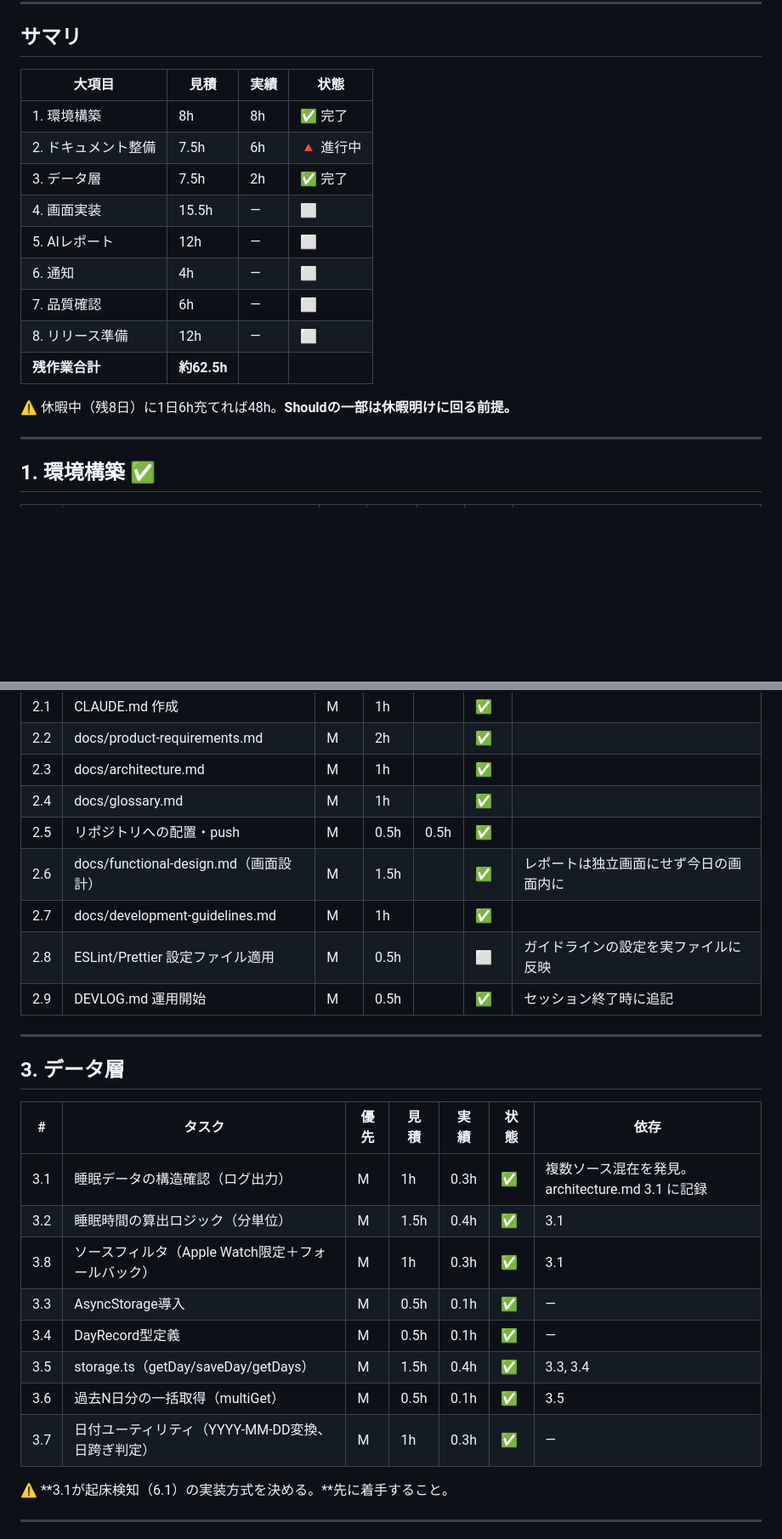
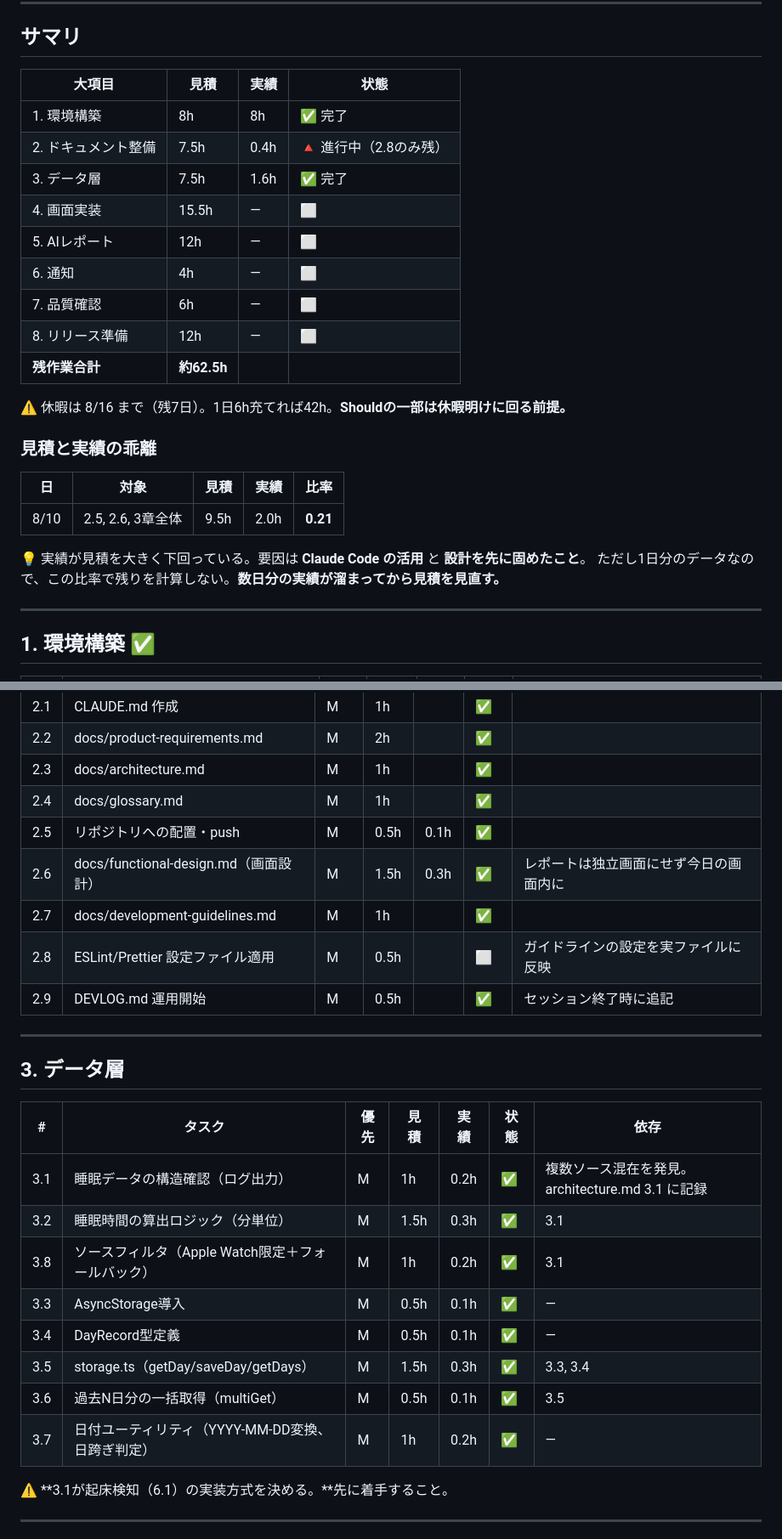
Before and after one commit to hirakan045/kizuki, a Markdown page: WBS.md, 2 parts joined by grey strips. Shown at 85% size. Rendered like a GitHub page; blank space fills up the shorter version.

Commit message:
WBS運用ルールと実績記録の見直し (#2)
* docs: PR運用とWBS実績記録のルールを追加

* fix: 誤ってCLAUDE.mdに貼り付けたWBS更新をWBS.mdに移動

```diff
--- a/WBS.md
+++ b/WBS.md
@@ -51,19 +60,28 @@
 
 ## サマリ
 
-| 大項目              | 見積        | 実績 | 状態      |
-| ------------------- | ----------- | ---- | --------- |
-| 1. 環境構築         | 8h          | 8h   | ✅ 完了   |
-| 2. ドキュメント整備 | 7.5h        | 6h   | 🔺 進行中 |
-| 3. データ層         | 7.5h        | 2h   | ✅ 完了   |
-| 4. 画面実装         | 15.5h       | —    | ⬜        |
-| 5. AIレポート       | 12h         | —    | ⬜        |
-| 6. 通知             | 4h          | —    | ⬜        |
-| 7. 品質確認         | 6h          | —    | ⬜        |
-| 8. リリース準備     | 12h         | —    | ⬜        |
-| **残作業合計**      | **約62.5h** |      |           |
+| 大項目              | 見積        | 実績 | 状態                   |
+| ------------------- | ----------- | ---- | ---------------------- |
+| 1. 環境構築         | 8h          | 8h   | ✅ 完了                |
+| 2. ドキュメント整備 | 7.5h        | 0.4h | 🔺 進行中（2.8のみ残） |
+| 3. データ層         | 7.5h        | 1.6h | ✅ 完了                |
+| 4. 画面実装         | 15.5h       | —    | ⬜                     |
+| 5. AIレポート       | 12h         | —    | ⬜                     |
+| 6. 通知             | 4h          | —    | ⬜                     |
+| 7. 品質確認         | 6h          | —    | ⬜                     |
+| 8. リリース準備     | 12h         | —    | ⬜                     |
+| **残作業合計**      | **約62.5h** |      |                        |
 
-⚠️ 休暇中（残8日）に1日6h充てれば48h。**Shouldの一部は休暇明けに回る前提。**
+⚠️ 休暇は 8/16 まで（残7日）。1日6h充てれば42h。**Shouldの一部は休暇明けに回る前提。**
+
+### 見積と実績の乖離
+
+| 日   | 対象              | 見積 | 実績 | 比率     |
+| ---- | ----------------- | ---- | ---- | -------- |
+| 8/10 | 2.5, 2.6, 3章全体 | 9.5h | 2.0h | **0.21** |
+
+💡 実績が見積を大きく下回っている。要因は **Claude Code の活用** と **設計を先に固めたこと**。
+ただし1日分のデータなので、この比率で残りを計算しない。**数日分の実績が溜まってから見積を見直す。**
 
 ---
 
@@ -91,8 +109,8 @@
 | 2.2 | docs/product-requirements.md          | M    | 2h   |      | ✅   |                                        |
 | 2.3 | docs/architecture.md                  | M    | 1h   |      | ✅   |                                        |
 | 2.4 | docs/glossary.md                      | M    | 1h   |      | ✅   |                                        |
-| 2.5 | リポジトリへの配置・push              | M    | 0.5h | 0.5h | ✅   |                                        |
-| 2.6 | docs/functional-design.md（画面設計） | M    | 1.5h |      | ✅   | レポートは独立画面にせず今日の画面内に |
+| 2.5 | リポジトリへの配置・push              | M    | 0.5h | 0.1h | ✅   |                                        |
+| 2.6 | docs/functional-design.md（画面設計） | M    | 1.5h | 0.3h | ✅   | レポートは独立画面にせず今日の画面内に |
 | 2.7 | docs/development-guidelines.md        | M    | 1h   |      | ✅   |                                        |
 | 2.8 | ESLint/Prettier 設定ファイル適用      | M    | 0.5h |      | ⬜   | ガイドラインの設定を実ファイルに反映   |
 | 2.9 | DEVLOG.md 運用開始                    | M    | 0.5h |      | ✅   | セッション終了時に追記                 |
@@ -103,14 +121,14 @@
 
 | #   | タスク                                            | 優先 | 見積 | 実績 | 状態 | 依存                                             |
 | --- | ------------------------------------------------- | ---- | ---- | ---- | ---- | ------------------------------------------------ |
-| 3.1 | 睡眠データの構造確認（ログ出力）                  | M    | 1h   | 0.3h | ✅   | 複数ソース混在を発見。architecture.md 3.1 に記録 |
-| 3.2 | 睡眠時間の算出ロジック（分単位）                  | M    | 1.5h | 0.4h | ✅   | 3.1                                              |
-| 3.8 | ソースフィルタ（Apple Watch限定＋フォールバック） | M    | 1h   | 0.3h | ✅   | 3.1                                              |
+| 3.1 | 睡眠データの構造確認（ログ出力）                  | M    | 1h   | 0.2h | ✅   | 複数ソース混在を発見。architecture.md 3.1 に記録 |
+| 3.2 | 睡眠時間の算出ロジック（分単位）                  | M    | 1.5h | 0.3h | ✅   | 3.1                                              |
+| 3.8 | ソースフィルタ（Apple Watch限定＋フォールバック） | M    | 1h   | 0.2h | ✅   | 3.1                                              |
 | 3.3 | AsyncStorage導入                                  | M    | 0.5h | 0.1h | ✅   | —                                                |
 | 3.4 | DayRecord型定義                                   | M    | 0.5h | 0.1h | ✅   | —                                                |
-| 3.5 | storage.ts（getDay/saveDay/getDays）              | M    | 1.5h | 0.4h | ✅   | 3.3, 3.4                                         |
+| 3.5 | storage.ts（getDay/saveDay/getDays）              | M    | 1.5h | 0.3h | ✅   | 3.3, 3.4                                         |
 | 3.6 | 過去N日分の一括取得（multiGet）                   | M    | 0.5h | 0.1h | ✅   | 3.5                                              |
-| 3.7 | 日付ユーティリティ（YYYY-MM-DD変換、日跨ぎ判定）  | M    | 1h   | 0.3h | ✅   | —                                                |
+| 3.7 | 日付ユーティリティ（YYYY-MM-DD変換、日跨ぎ判定）  | M    | 1h   | 0.2h | ✅   | —                                                |
 
 ⚠️ **3.1が起床検知（6.1）の実装方式を決める。**先に着手すること。
 
```
Also changed, not shown: other parts of WBS.md (+12 -3 lines).
